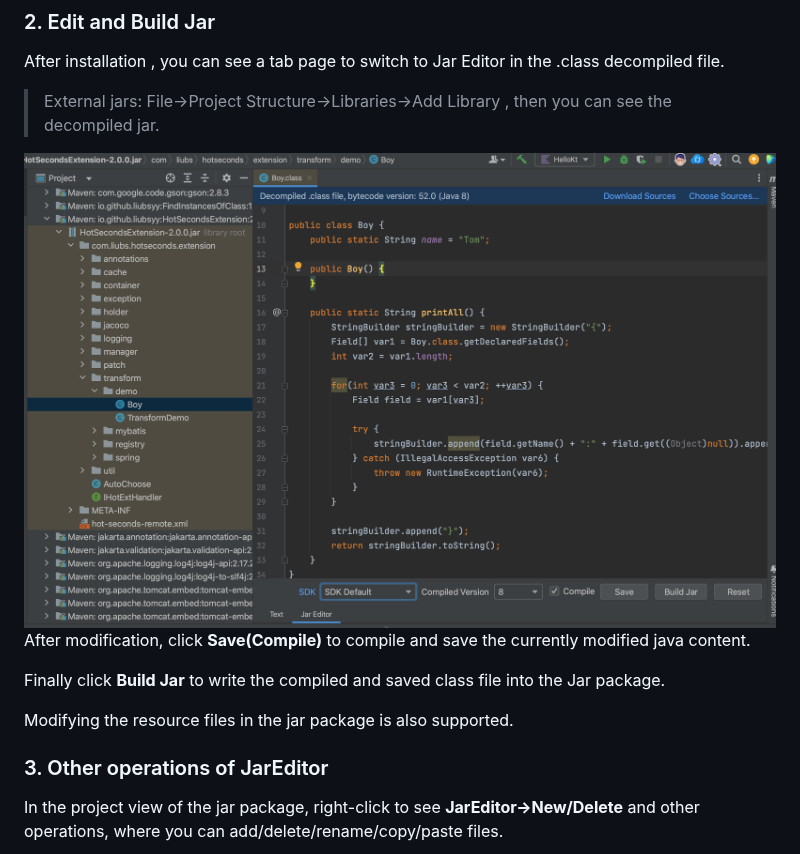
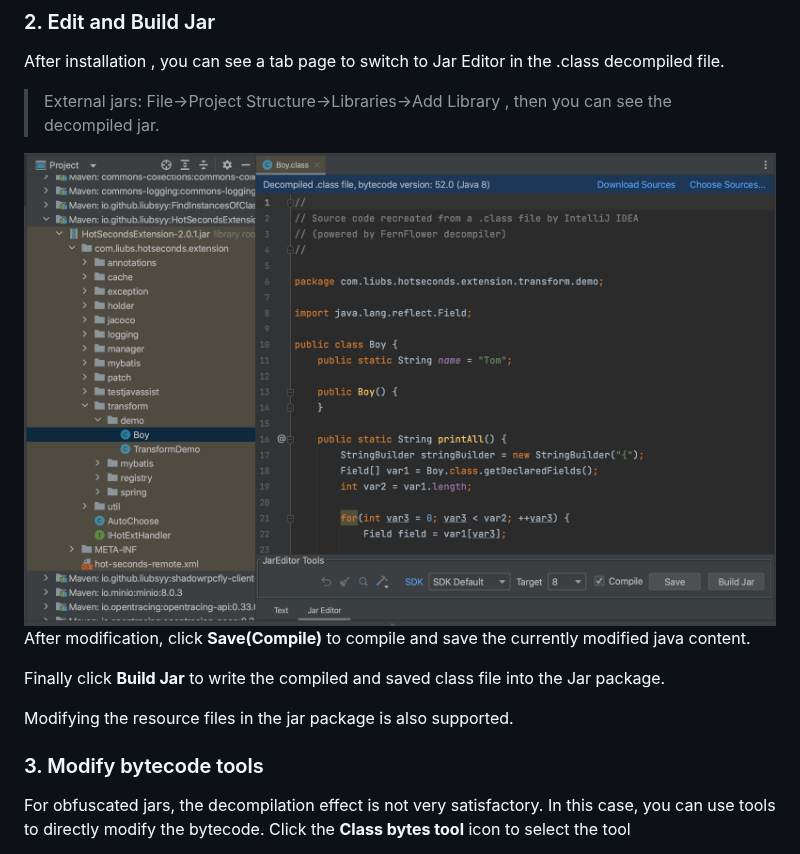
Before and after one commit to Liubsyy/JarEditor, a Markdown page: README.md, the part around one of its changes. GitHub-like rendering; pictures changed too: img/JarEditor_main.png.

```diff
--- a/README.md
+++ b/README.md
@@ -50,6 +50,7 @@ Finally click **Build Jar** to write the compiled and saved class file into the
 
 Modifying the resource files in the jar package is also supported.
 
-### 3. Other operations of JarEditor
-In the project view of the jar package, right-click to see **JarEditor->New/Delete** and other operations, where you can add/delete/rename/copy/paste files.
+### 3. Modify bytecode tools
+For obfuscated jars, the decompilation effect is not very satisfactory. In this case, you can use tools to directly modify the bytecode.
+Click the **Class bytes tool** icon to select the tool
 
```
Also changed, not shown: other parts of README.md (+10 -1 lines), README_CN.md (+15 -3 lines), img/JarEditor_javassist.png (added), img/JarEditor_new_delete.png.
